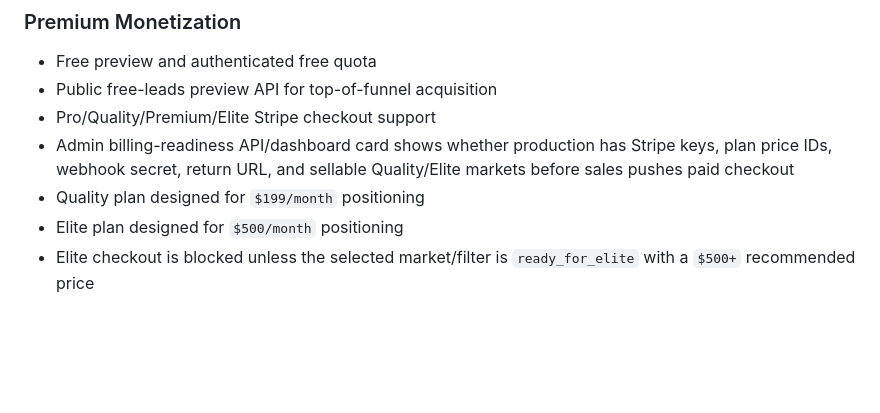
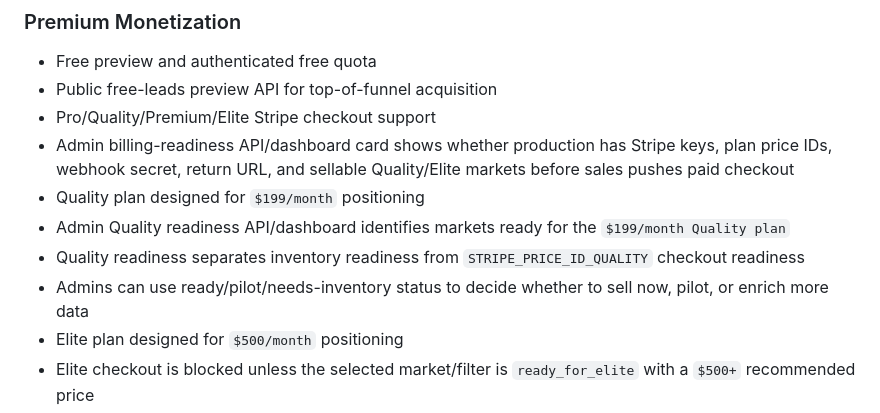
Before and after one commit to gab79013-stack/MLeads, a Markdown page: README.md, the part around the change. Rendered like a GitHub page; blank space fills up the shorter version.

Commit message:
Document admin quality readiness workflow

```diff
--- a/README.md
+++ b/README.md
@@ -91,6 +91,9 @@ MLeads/
 - Pro/Quality/Premium/Elite Stripe checkout support
 - Admin billing-readiness API/dashboard card shows whether production has Stripe keys, plan price IDs, webhook secret, return URL, and sellable Quality/Elite markets before sales pushes paid checkout
 - Quality plan designed for `$199/month` positioning
+- Admin Quality readiness API/dashboard identifies markets ready for the `$199/month Quality plan`
+- Quality readiness separates inventory readiness from `STRIPE_PRICE_ID_QUALITY` checkout readiness
+- Admins can use ready/pilot/needs-inventory status to decide whether to sell now, pilot, or enrich more data
 - Elite plan designed for `$500/month` positioning
 - Elite checkout is blocked unless the selected market/filter is `ready_for_elite` with a `$500+` recommended price
 - Blocked Elite checkout attempts are saved as pilot requests so sales can follow up when the market becomes sellable
```
